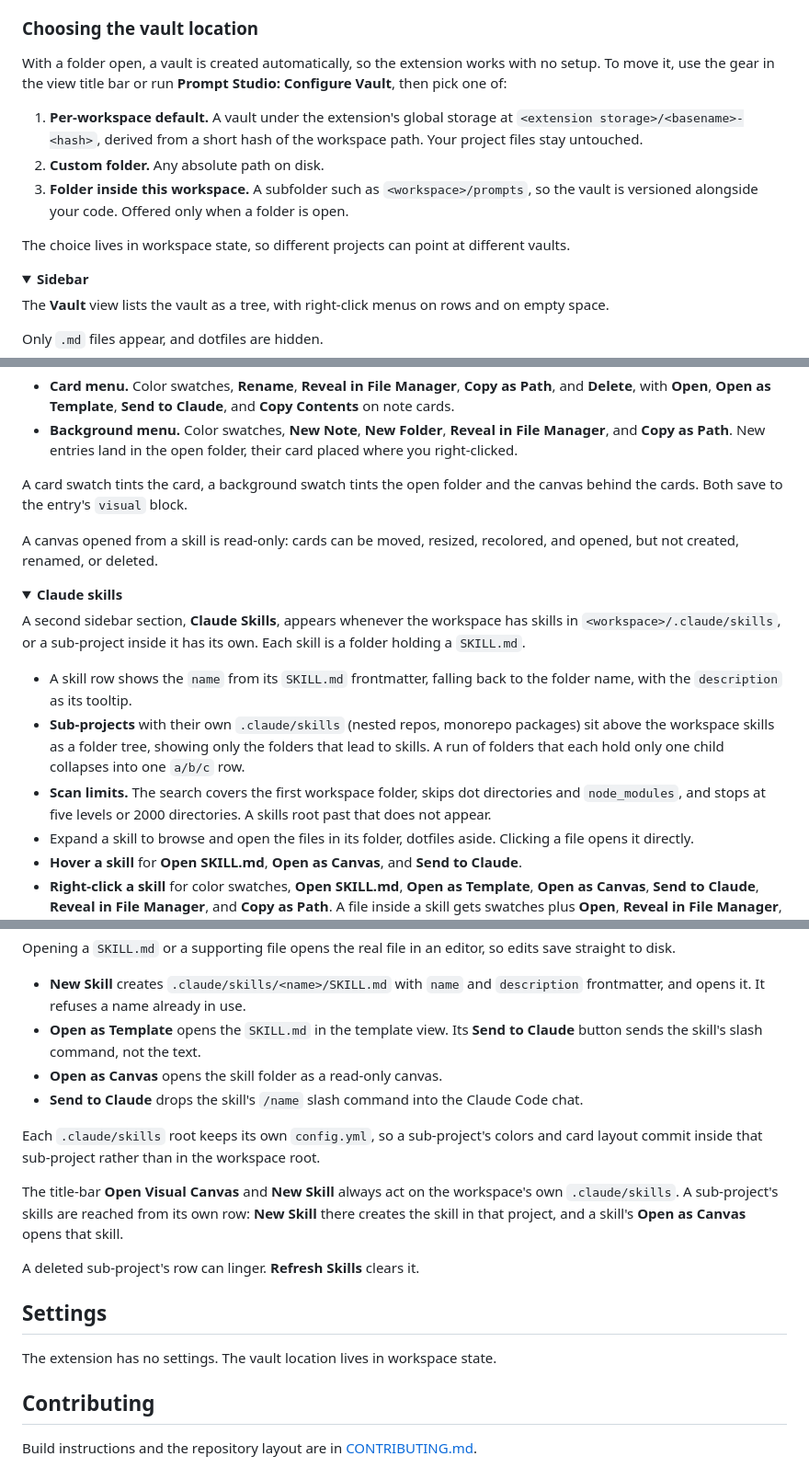
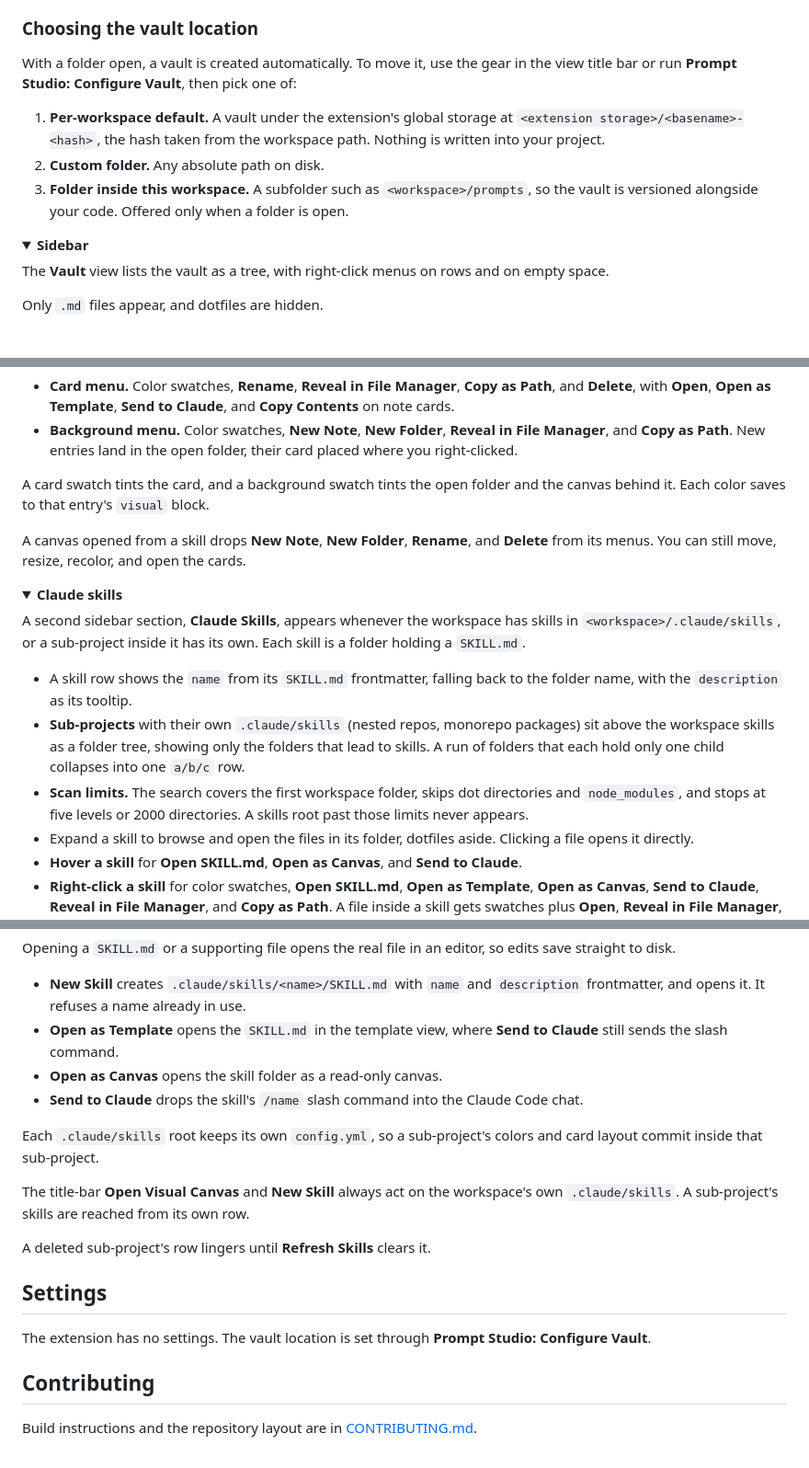
Before and after one commit to Ge0rg3/vscode-prompt-studio, a Markdown page: README.md, 3 parts joined by grey strips. Shown at 92% size. Rendered like a GitHub page; folded sections open; blank space fills up the shorter version.

```diff
--- a/README.md
+++ b/README.md
@@ -92,13 +92,11 @@ The extension reads and writes the `visual` block: card position, size, stacking
 
 ### Choosing the vault location
 
-With a folder open, a vault is created automatically, so the extension works with no setup. To move it, use the gear in the view title bar or run **Prompt Studio: Configure Vault**, then pick one of:
+With a folder open, a vault is created automatically. To move it, use the gear in the view title bar or run **Prompt Studio: Configure Vault**, then pick one of:
 
-1. **Per-workspace default.** A vault under the extension's global storage at `<extension storage>/<basename>-<hash>`, derived from a short hash of the workspace path. Your project files stay untouched.
+1. **Per-workspace default.** A vault under the extension's global storage at `<extension storage>/<basename>-<hash>`, the hash taken from the workspace path. Nothing is written into your project.
 2. **Custom folder.** Any absolute path on disk.
 3. **Folder inside this workspace.** A subfolder such as `<workspace>/prompts`, so the vault is versioned alongside your code. Offered only when a folder is open.
-
-The choice lives in workspace state, so different projects can point at different vaults.
 
 </details>
 
@@ -176,9 +174,9 @@ Position, size, and stacking order save to the card's `visual` block in `config.
 - **Card menu.** Color swatches, **Rename**, **Reveal in File Manager**, **Copy as Path**, and **Delete**, with **Open**, **Open as Template**, **Send to Claude**, and **Copy Contents** on note cards.
 - **Background menu.** Color swatches, **New Note**, **New Folder**, **Reveal in File Manager**, and **Copy as Path**. New entries land in the open folder, their card placed where you right-clicked.
 
-A card swatch tints the card, a background swatch tints the open folder and the canvas behind the cards. Both save to the entry's `visual` block.
+A card swatch tints the card, and a background swatch tints the open folder and the canvas behind it. Each color saves to that entry's `visual` block.
 
-A canvas opened from a skill is read-only: cards can be moved, resized, recolored, and opened, but not created, renamed, or deleted.
+A canvas opened from a skill drops **New Note**, **New Folder**, **Rename**, and **Delete** from its menus. You can still move, resize, recolor, and open the cards.
 
 </details>
 
@@ -189,7 +187,7 @@ A second sidebar section, **Claude Skills**, appears whenever the workspace has
 
 - A skill row shows the `name` from its `SKILL.md` frontmatter, falling back to the folder name, with the `description` as its tooltip.
 - **Sub-projects** with their own `.claude/skills` (nested repos, monorepo packages) sit above the workspace skills as a folder tree, showing only the folders that lead to skills. A run of folders that each hold only one child collapses into one `a/b/c` row.
-- **Scan limits.** The search covers the first workspace folder, skips dot directories and `node_modules`, and stops at five levels or 2000 directories. A skills root past that does not appear.
+- **Scan limits.** The search covers the first workspace folder, skips dot directories and `node_modules`, and stops at five levels or 2000 directories. A skills root past those limits never appears.
 - Expand a skill to browse and open the files in its folder, dotfiles aside. Clicking a file opens it directly.
 - **Hover a skill** for **Open SKILL.md**, **Open as Canvas**, and **Send to Claude**.
 - **Right-click a skill** for color swatches, **Open SKILL.md**, **Open as Template**, **Open as Canvas**, **Send to Claude**, **Reveal in File Manager**, and **Copy as Path**. A file inside a skill gets swatches plus **Open**, **Reveal in File Manager**, and **Copy as Path**. A folder gets the same without **Open**.
@@ -201,21 +199,21 @@ A second sidebar section, **Claude Skills**, appears whenever the workspace has
 Opening a `SKILL.md` or a supporting file opens the real file in an editor, so edits save straight to disk.
 
 - **New Skill** creates `.claude/skills/<name>/SKILL.md` with `name` and `description` frontmatter, and opens it. It refuses a name already in use.
-- **Open as Template** opens the `SKILL.md` in the template view. Its **Send to Claude** button sends the skill's slash command, not the text.
+- **Open as Template** opens the `SKILL.md` in the template view, where **Send to Claude** still sends the slash command.
 - **Open as Canvas** opens the skill folder as a read-only canvas.
 - **Send to Claude** drops the skill's `/name` slash command into the Claude Code chat.
 
-Each `.claude/skills` root keeps its own `config.yml`, so a sub-project's colors and card layout commit inside that sub-project rather than in the workspace root.
+Each `.claude/skills` root keeps its own `config.yml`, so a sub-project's colors and card layout commit inside that sub-project.
 
-The title-bar **Open Visual Canvas** and **New Skill** always act on the workspace's own `.claude/skills`. A sub-project's skills are reached from its own row: **New Skill** there creates the skill in that project, and a skill's **Open as Canvas** opens that skill.
+The title-bar **Open Visual Canvas** and **New Skill** always act on the workspace's own `.claude/skills`. A sub-project's skills are reached from its own row.
 
-A deleted sub-project's row can linger. **Refresh Skills** clears it.
+A deleted sub-project's row lingers until **Refresh Skills** clears it.
 
 </details>
 
 ## Settings
 
-The extension has no settings. The vault location lives in workspace state.
+The extension has no settings. The vault location is set through **Prompt Studio: Configure Vault**.
 
 ## Contributing
 
```
Also changed, not shown: other parts of README.md (+16 -16 lines).
